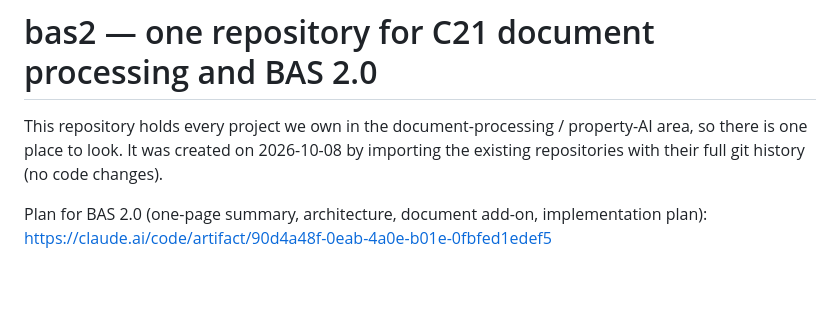
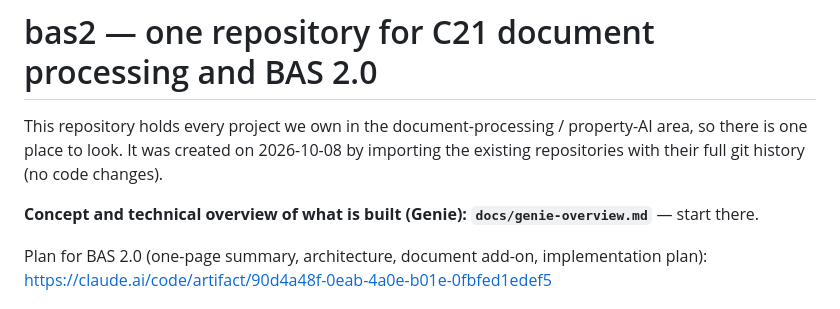
Before and after one commit to lojul/bas2, a Markdown page: CLAUDE.md, the part around the change. Drawn GitHub-style; blank space fills up the shorter version.

```diff
--- a/CLAUDE.md
+++ b/CLAUDE.md
@@ -3,6 +3,8 @@
 This repository holds every project we own in the document-processing / property-AI
 area, so there is one place to look. It was created on 2026-10-08 by importing the
 existing repositories with their full git history (no code changes).
+
+**Concept and technical overview of what is built (Genie): `docs/genie-overview.md`** — start there.
 
 Plan for BAS 2.0 (one-page summary, architecture, document add-on, implementation plan):
 https://claude.ai/code/artifact/90d4a48f-0eab-4a0e-b01e-0fbfed1edef5
```
Also changed, not shown: docs/genie-overview.md (added, +176 -0 lines).
